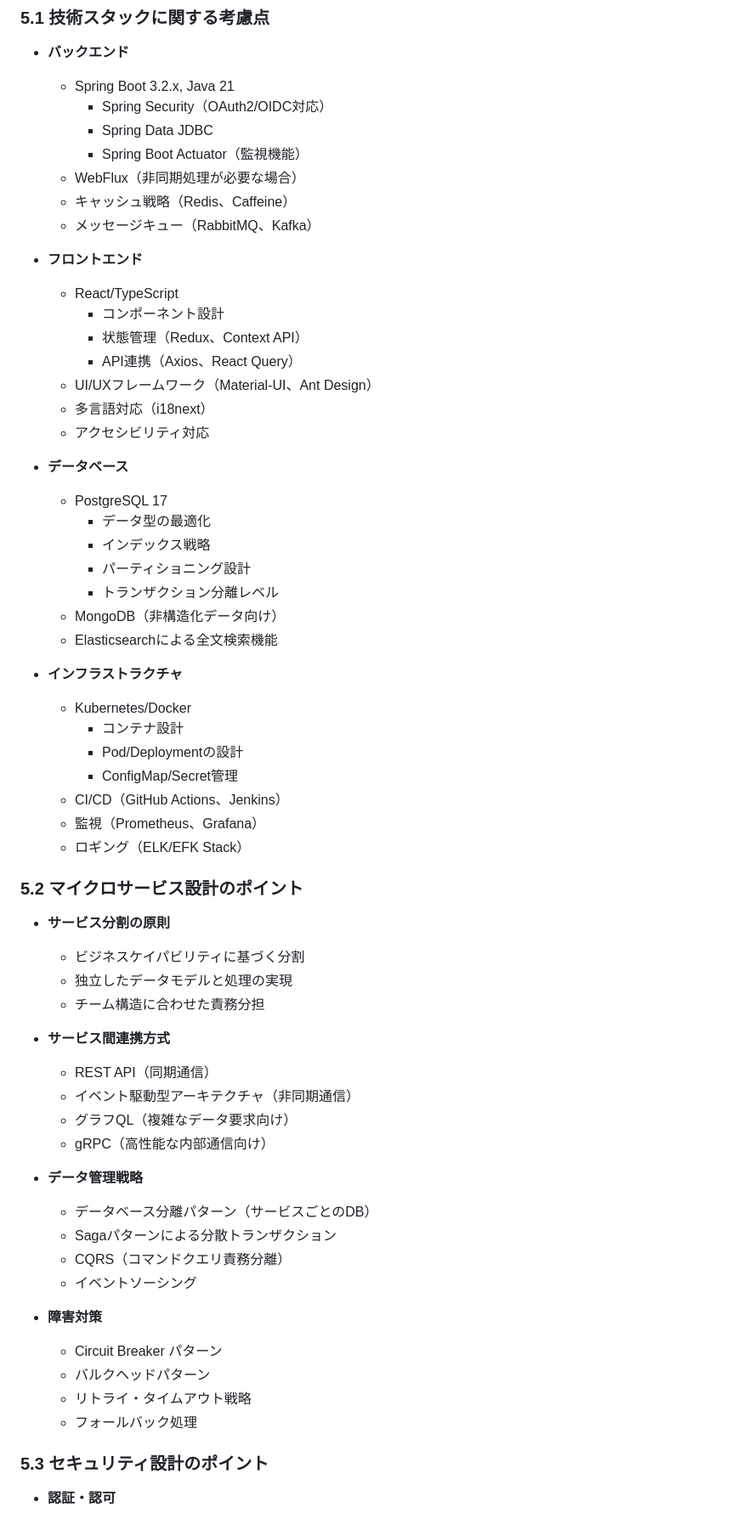
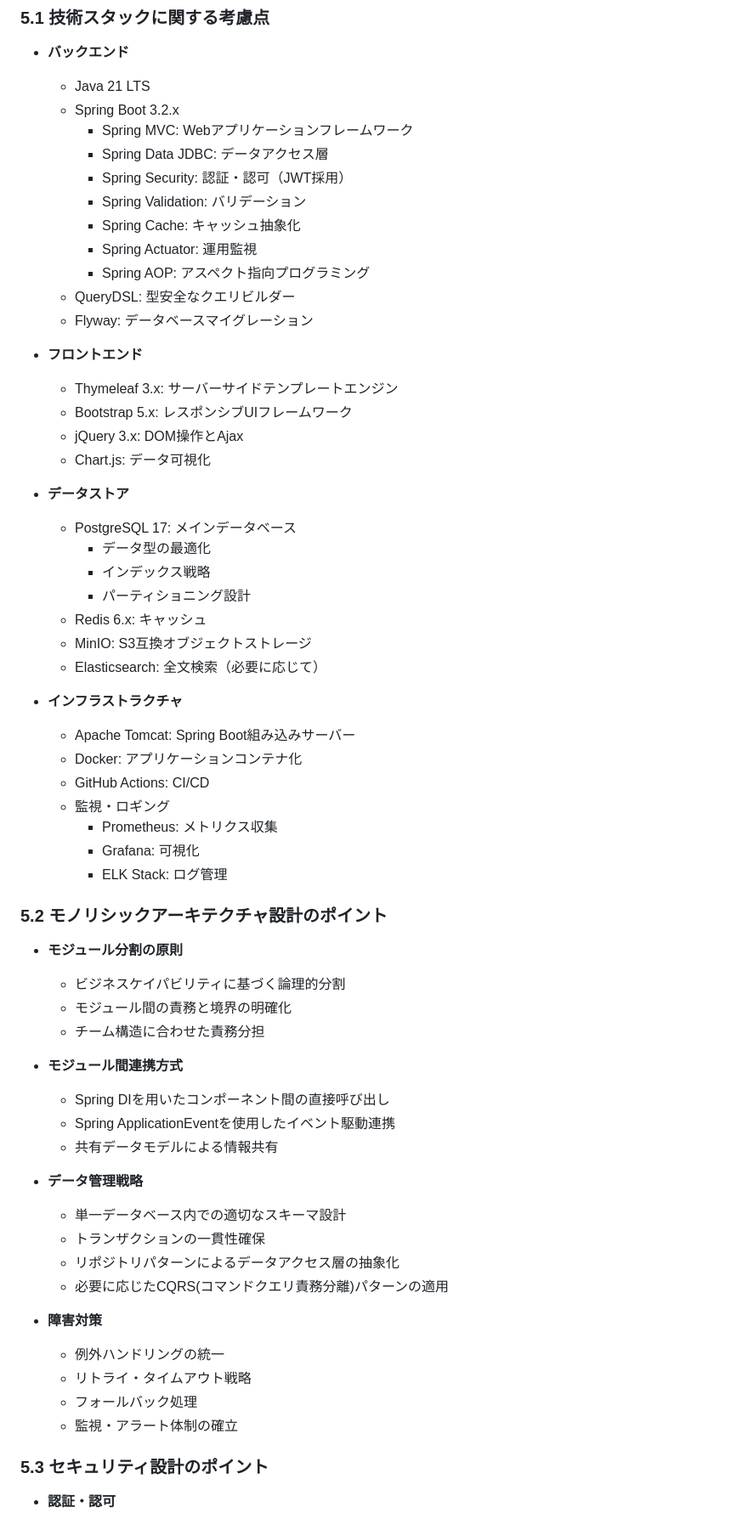
Before and after one commit to fcircle-biz/ses_mgr, a Markdown page: docs/00_ガイドライン/基本設計ガイドライン.md, the part around the change. Shown at 85% size. GitHub-like rendering.

Commit message:
基本設計ガイドラインの技術スタックを詳細設計に合わせて修正
- バックエンド、フロントエンド、データストア、インフラの技術スタックを詳細設計と一致するよう更新
- マイクロサービス設計の記述をモノリシックアーキテクチャ設計に変更

🤖 Generated with [Claude Code](https://claude.ai/code)

Co-Authored-By: Claude <noreply@anthropic.com>

```diff
--- a/docs/00_ガイドライン/基本設計ガイドライン.md
+++ b/docs/00_ガイドライン/基本設計ガイドライン.md
@@ -205,65 +205,65 @@
 ### 5.1 技術スタックに関する考慮点
 
 - **バックエンド**
-  - Spring Boot 3.2.x, Java 21
-    - Spring Security（OAuth2/OIDC対応）
-    - Spring Data JDBC
-    - Spring Boot Actuator（監視機能）
-  - WebFlux（非同期処理が必要な場合）
-  - キャッシュ戦略（Redis、Caffeine）
-  - メッセージキュー（RabbitMQ、Kafka）
+  - Java 21 LTS
+  - Spring Boot 3.2.x
+    - Spring MVC: Webアプリケーションフレームワーク
+    - Spring Data JDBC: データアクセス層
+    - Spring Security: 認証・認可（JWT採用）
+    - Spring Validation: バリデーション
+    - Spring Cache: キャッシュ抽象化
+    - Spring Actuator: 運用監視
+    - Spring AOP: アスペクト指向プログラミング
+  - QueryDSL: 型安全なクエリビルダー
+  - Flyway: データベースマイグレーション
 
 - **フロントエンド**
-  - React/TypeScript
-    - コンポーネント設計
-    - 状態管理（Redux、Context API）
-    - API連携（Axios、React Query）
-  - UI/UXフレームワーク（Material-UI、Ant Design）
-  - 多言語対応（i18next）
-  - アクセシビリティ対応
+  - Thymeleaf 3.x: サーバーサイドテンプレートエンジン
+  - Bootstrap 5.x: レスポンシブUIフレームワーク
+  - jQuery 3.x: DOM操作とAjax
+  - Chart.js: データ可視化
 
-- **データベース**
-  - PostgreSQL 17
+- **データストア**
+  - PostgreSQL 17: メインデータベース
     - データ型の最適化
     - インデックス戦略
     - パーティショニング設計
-    - トランザクション分離レベル
-  - MongoDB（非構造化データ向け）
-  - Elasticsearchによる全文検索機能
+  - Redis 6.x: キャッシュ
+  - MinIO: S3互換オブジェクトストレージ
+  - Elasticsearch: 全文検索（必要に応じて）
 
 - **インフラストラクチャ**
-  - Kubernetes/Docker
-    - コンテナ設計
-    - Pod/Deploymentの設計
-    - ConfigMap/Secret管理
-  - CI/CD（GitHub Actions、Jenkins）
-  - 監視（Prometheus、Grafana）
-  - ロギング（ELK/EFK Stack）
+  - Apache Tomcat: Spring Boot組み込みサーバー
+  - Docker: アプリケーションコンテナ化
+  - GitHub Actions: CI/CD
+  - 監視・ロギング
+    - Prometheus: メトリクス収集
+    - Grafana: 可視化
+    - ELK Stack: ログ管理
 
-### 5.2 マイクロサービス設計のポイント
+### 5.2 モノリシックアーキテクチャ設計のポイント
 
-- **サービス分割の原則**
-  - ビジネスケイパビリティに基づく分割
-  - 独立したデータモデルと処理の実現
+- **モジュール分割の原則**
+  - ビジネスケイパビリティに基づく論理的分割
+  - モジュール間の責務と境界の明確化
   - チーム構造に合わせた責務分担
 
-- **サービス間連携方式**
-  - REST API（同期通信）
-  - イベント駆動型アーキテクチャ（非同期通信）
-  - グラフQL（複雑なデータ要求向け）
-  - gRPC（高性能な内部通信向け）
+- **モジュール間連携方式**
+  - Spring DIを用いたコンポーネント間の直接呼び出し
+  - Spring ApplicationEventを使用したイベント駆動連携
+  - 共有データモデルによる情報共有
 
 - **データ管理戦略**
-  - データベース分離パターン（サービスごとのDB）
-  - Sagaパターンによる分散トランザクション
-  - CQRS（コマンドクエリ責務分離）
-  - イベントソーシング
+  - 単一データベース内での適切なスキーマ設計
+  - トランザクションの一貫性確保
+  - リポジトリパターンによるデータアクセス層の抽象化
+  - 必要に応じたCQRS(コマンドクエリ責務分離)パターンの適用
 
 - **障害対策**
-  - Circuit Breaker パターン
-  - バルクヘッドパターン
+  - 例外ハンドリングの統一
   - リトライ・タイムアウト戦略
   - フォールバック処理
+  - 監視・アラート体制の確立
 
 ### 5.3 セキュリティ設計のポイント
 
```
